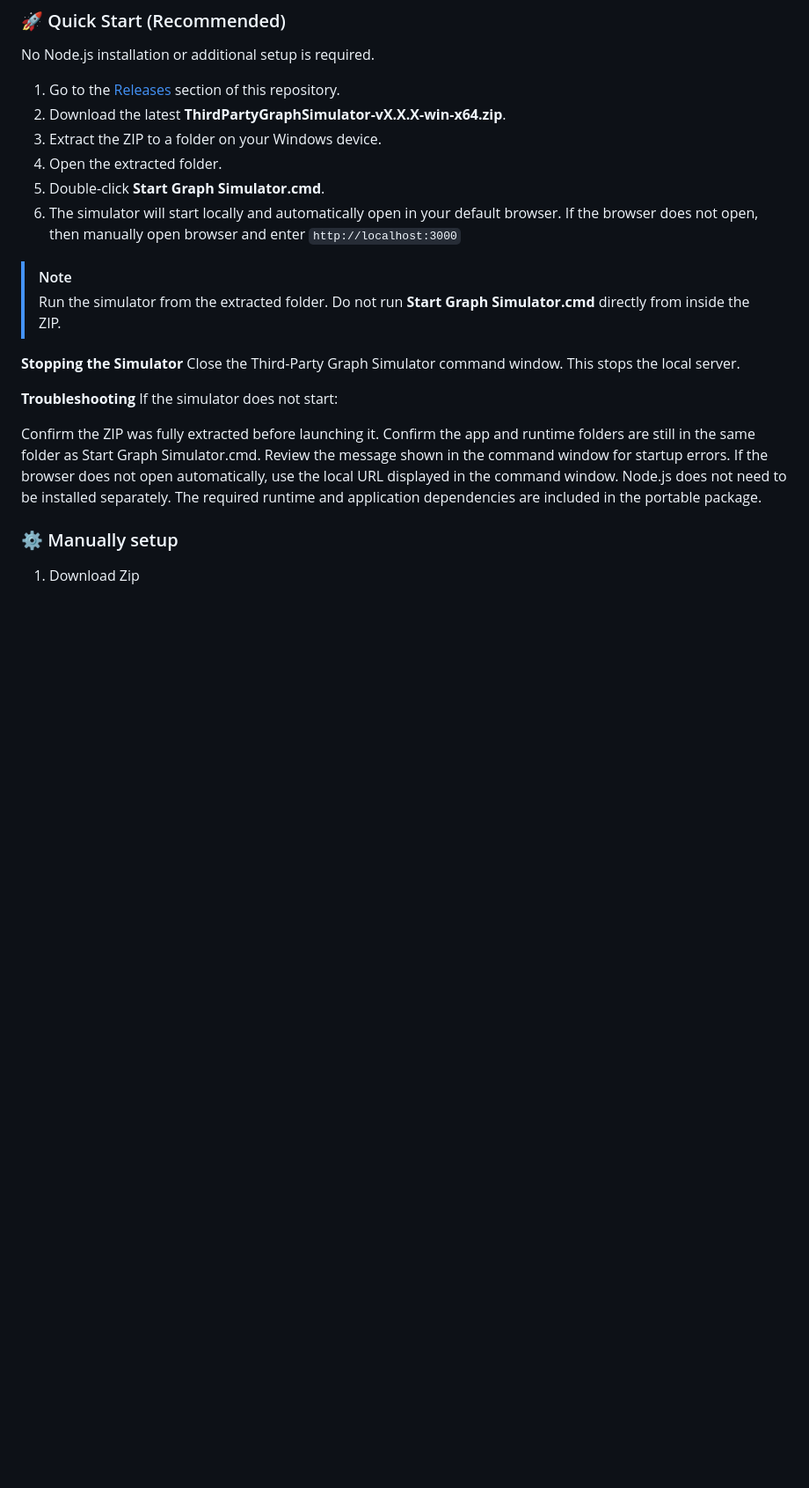
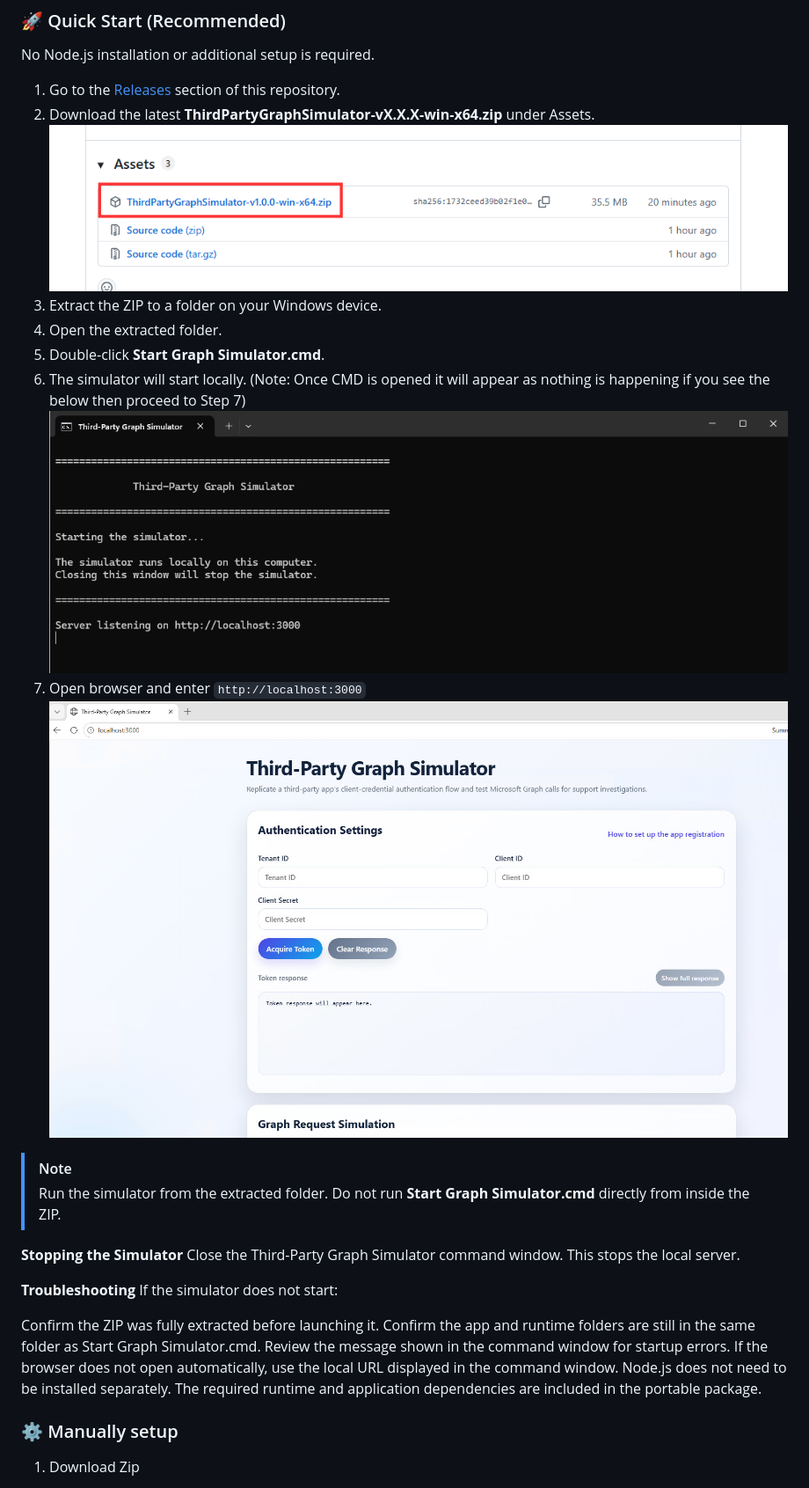
Before and after one commit to jgarcia-msft/third-party-graph-simulator, a Markdown page: README.md, the part around the change. Shown: that part at 88% size. GitHub-like rendering; pictures changed too: public/images/asset-release.png (added), public/images/cmd-launch.png (added), public/images/launch-browser.png (added); blank space fills up the shorter version.

Commit message:
update readme quick start to be more clear

```diff
--- a/README.md
+++ b/README.md
@@ -30,11 +30,15 @@ A lightweight standalone website for testing a third-party app’s client-creden
 No Node.js installation or additional setup is required.
 
 1. Go to the [Releases](https://github.com/jgarcia-msft/third-party-graph-simulator/releases) section of this repository.
-2. Download the latest **ThirdPartyGraphSimulator-vX.X.X-win-x64.zip**.
+2. Download the latest **ThirdPartyGraphSimulator-vX.X.X-win-x64.zip** under Assets.
+   ![asset release](./public/images/asset-release.png)
 3. Extract the ZIP to a folder on your Windows device.
 4. Open the extracted folder.
 5. Double-click **Start Graph Simulator.cmd**.
-6. The simulator will start locally and automatically open in your default browser. If the browser does not open, then manually open browser and enter `http://localhost:3000`
+6. The simulator will start locally. (Note: Once CMD is opened it will appear as nothing is happening if you see the below then proceed to Step 7)
+   ![cmd launch](./public/images/cmd-launch.png)
+7. Open browser and enter `http://localhost:3000`
+   ![launch browser](./public/images/launch-browser.png)
 
 > [!NOTE]
 > Run the simulator from the extracted folder. Do not run **Start Graph Simulator.cmd** directly from inside the ZIP.
```
